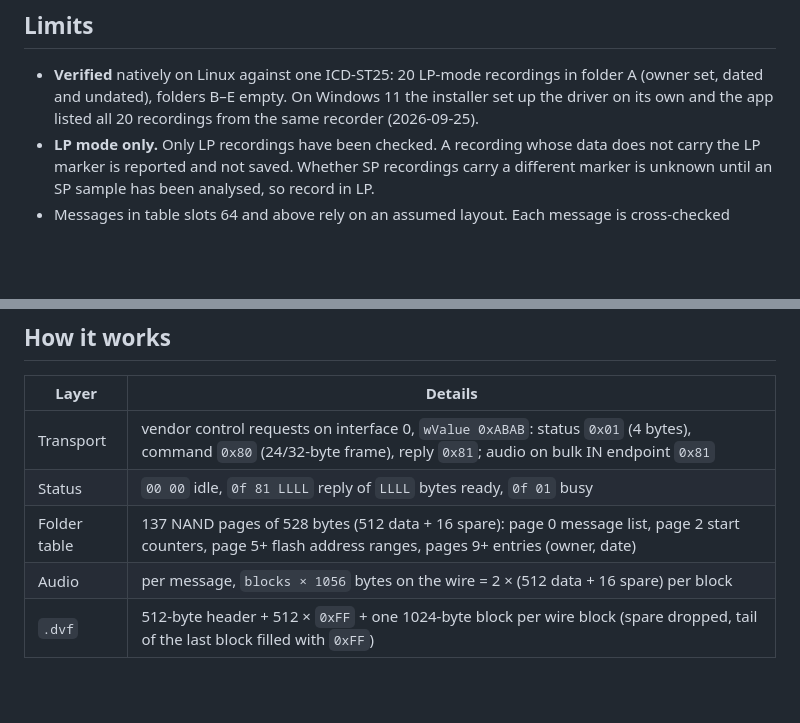
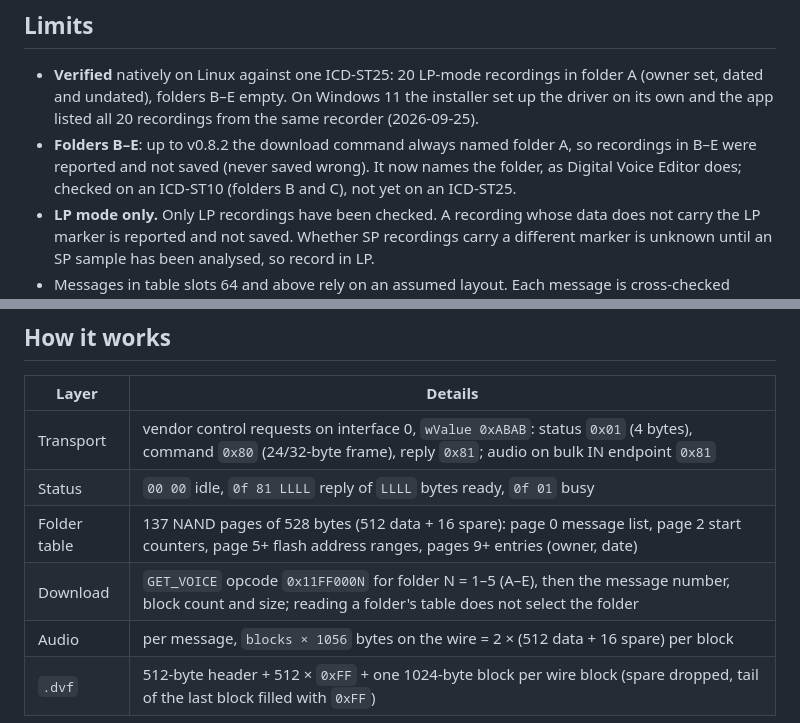
Before and after one commit to MBarc/OpenEVP, a Markdown page: README.md, 2 parts joined by grey strips. Drawn GitHub-style; blank space fills up the shorter version.

Commit message:
Docs: downloads name their folder; B-E were not saved before
Co-Authored-By: Claude Opus 5.5 (1M context) <noreply@anthropic.com>

```diff
--- a/README.md
+++ b/README.md
@@ -216,6 +216,10 @@ can't add, edit or delete marks (it says so) until the first is closed.
   folder A (owner set, dated and undated), folders B–E empty. On Windows 11 the
   installer set up the driver on its own and the app listed all 20 recordings
   from the same recorder (2026-09-25).
+- **Folders B–E**: up to v0.8.2 the download command always named folder A,
+  so recordings in B–E were reported and not saved (never saved wrong). It now
+  names the folder, as Digital Voice Editor does; checked on an ICD-ST10
+  (folders B and C), not yet on an ICD-ST25.
 - **LP mode only.** Only LP recordings have been checked. A recording whose data
   does not carry the LP marker is reported and not saved. Whether SP recordings
   carry a different marker is unknown until an SP sample has been analysed, so
@@ -231,6 +235,7 @@ can't add, edit or delete marks (it says so) until the first is closed.
 | Transport | vendor control requests on interface 0, `wValue 0xABAB`: status `0x01` (4 bytes), command `0x80` (24/32-byte frame), reply `0x81`; audio on bulk IN endpoint `0x81` |
 | Status | `00 00` idle, `0f 81 LLLL` reply of `LLLL` bytes ready, `0f 01` busy |
 | Folder table | 137 NAND pages of 528 bytes (512 data + 16 spare): page 0 message list, page 2 start counters, page 5+ flash address ranges, pages 9+ entries (owner, date) |
+| Download | `GET_VOICE` opcode `0x11FF000N` for folder N = 1–5 (A–E), then the message number, block count and size; reading a folder's table does not select the folder |
 | Audio | per message, `blocks × 1056` bytes on the wire = 2 × (512 data + 16 spare) per block |
 | `.dvf` | 512-byte header + 512 × `0xFF` + one 1024-byte block per wire block (spare dropped, tail of the last block filled with `0xFF`) |
 
```
